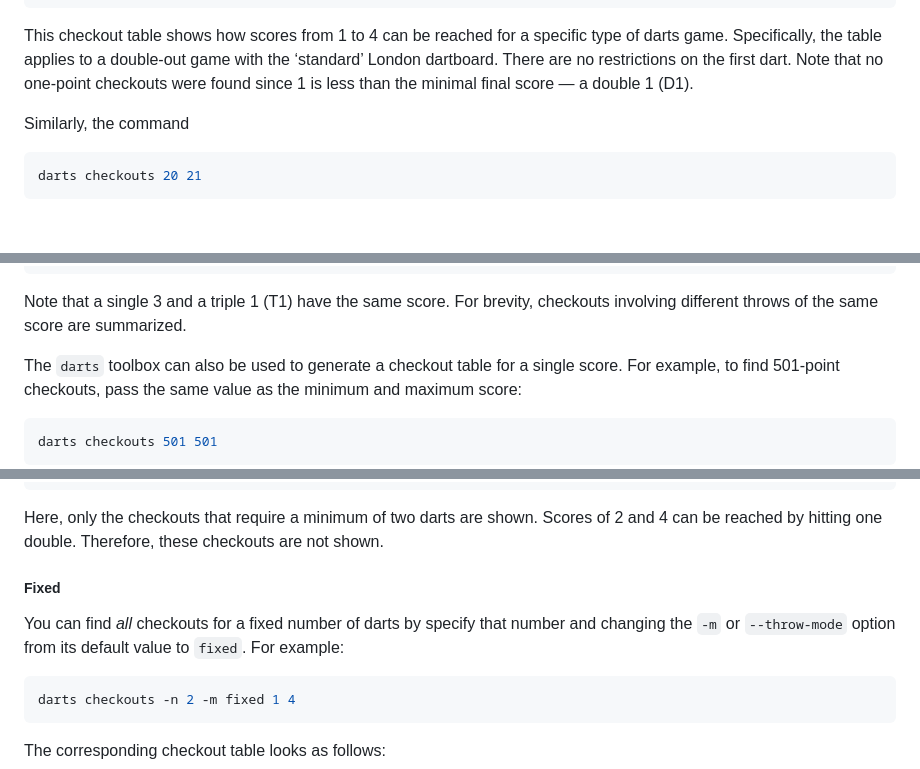
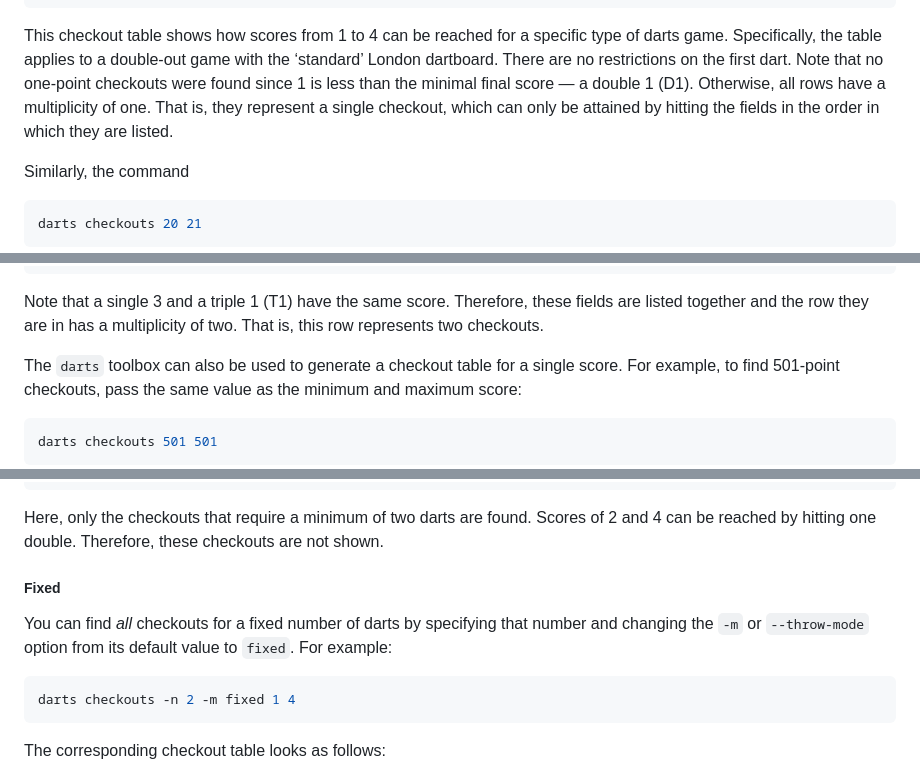
Before and after one commit to mauritssilvis/darts, a Markdown page: cli/java/README.md, 3 parts joined by grey strips. GitHub-like rendering; blank space fills up the shorter version.

````diff
--- a/cli/java/README.md
+++ b/cli/java/README.md
@@ -115,6 +115,8 @@ This checkout table shows how scores from 1 to 4 can be reached for a specific t
 Specifically, the table applies to a double-out game with the ‘standard’ London dartboard.
 There are no restrictions on the first dart.
 Note that no one-point checkouts were found since 1 is less than the minimal final score — a double 1 (D1).
+Otherwise, all rows have a multiplicity of one.
+That is, they represent a single checkout, which can only be attained by hitting the fields in the order in which they are listed.
 
 Similarly, the command
 
@@ -139,7 +141,8 @@ This table, which is truncated for brevity, looks as follows:
 ```
 
 Note that a single 3 and a triple 1 (T1) have the same score.
-For brevity, checkouts involving different throws of the same score are summarized.
+Therefore, these fields are listed together and the row they are in has a multiplicity of two.
+That is, this row represents two checkouts.
 
 The `darts` toolbox can also be used to generate a checkout table for a single score.
 For example, to find 501-point checkouts, pass the same value as the minimum and maximum score:
@@ -350,13 +357,13 @@ The resulting output is as follows:
 |     4 |  * |  * | 0 |
 ```
 
-Here, only the checkouts that require a minimum of two darts are shown.
+Here, only the checkouts that require a minimum of two darts are found.
 Scores of 2 and 4 can be reached by hitting one double.
 Therefore, these checkouts are not shown.
 
 ##### Fixed
 
-You can find *all* checkouts for a fixed number of darts by specify that number and changing the `-m` or `--throw-mode` option from its default value to `fixed`.
+You can find *all* checkouts for a fixed number of darts by specifying that number and changing the `-m` or `--throw-mode` option from its default value to `fixed`.
 For example:
 
 ```shell
````
Also changed, not shown: other parts of cli/java/README.md (+13 -9 lines).
